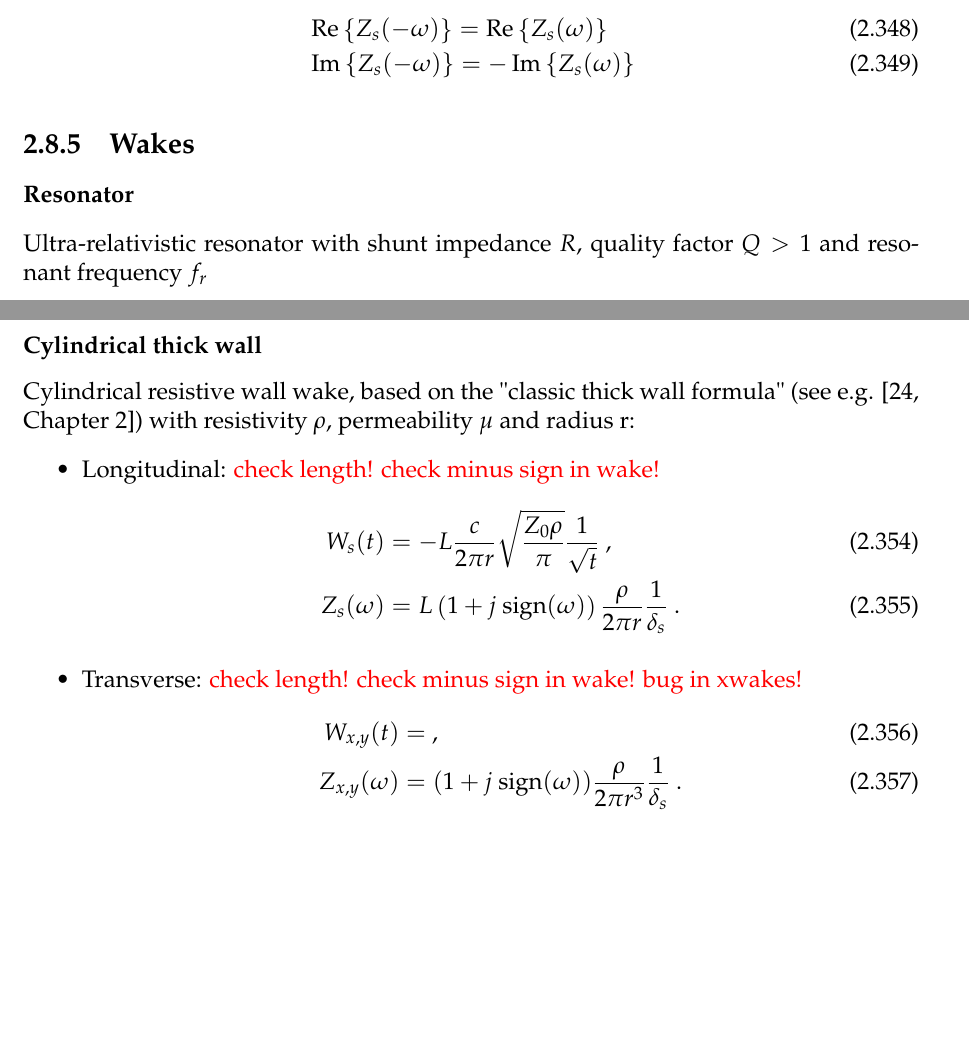
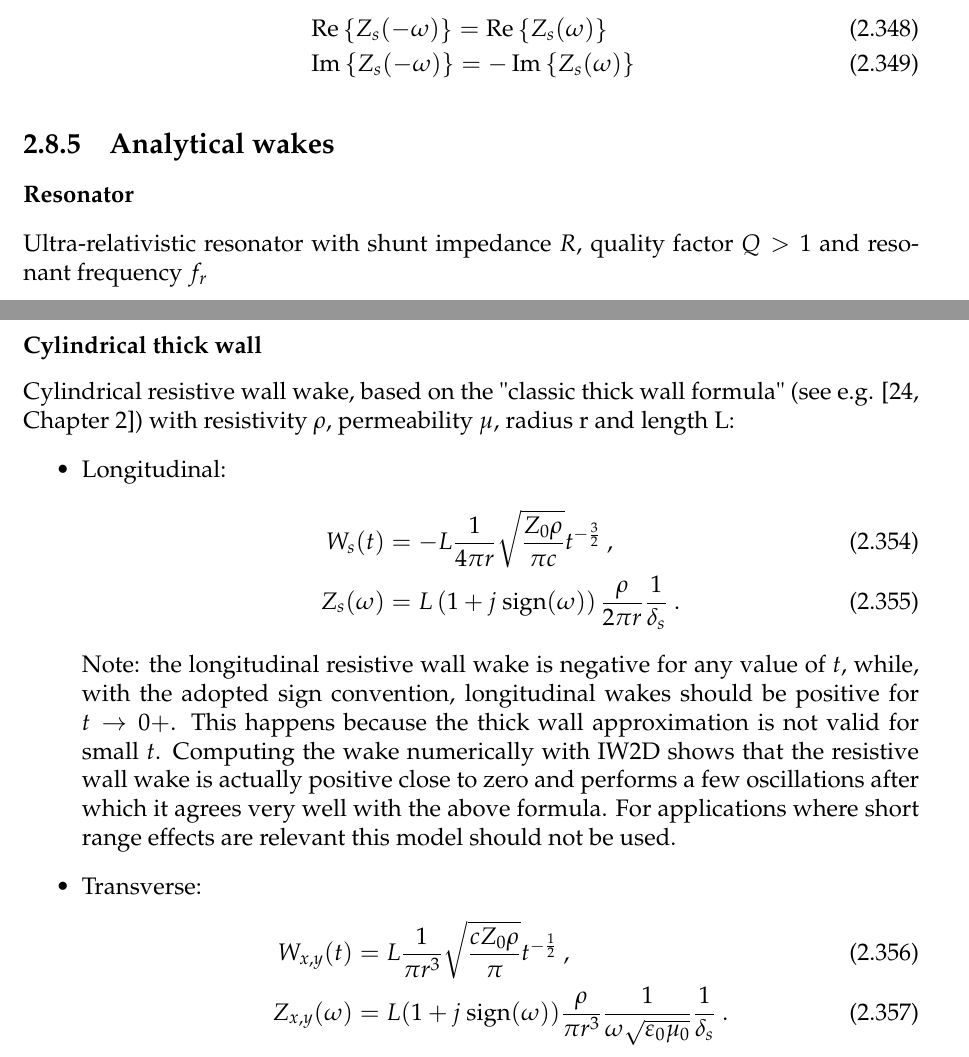
Before and after one commit to xsuite/xsuite, a LaTeX thesis (docs/physics_manual/physics_man.tex, which reads docs/physics_manual/xfields.tex): two parts of pages 85 and 86 of 126, joined at a grey line, cut so that both start at the same text, the shorter picture padded with empty space. Compiled offline with pdfLaTeX.

Commit message:
Update on Overleaf.

```diff
--- a/docs/physics_manual/xfields.tex
+++ b/docs/physics_manual/xfields.tex
@@ -2188,7 +2188,7 @@ As the longitudinal wake is a real function, the conrresponding impedance satisf
 -\operatorname{Im}\left\{ Z_{s}( \omega) \right\}
 \end{align}
 
-\subsection{Wakes}
+\subsection{Analytical wakes}
 \subsubsection*{Resonator}
 Ultra-relativistic resonator with shunt impedance $R$, quality factor $Q>1$ and resonant frequency $f_r$
 \begin{itemize}
@@ -2208,20 +2208,21 @@ Ultra-relativistic resonator with shunt impedance $R$, quality factor $Q>1$ and
 where $\omega_r = 2\pi f_r$, $\widehat{\omega}_r = \omega_r \sqrt{1-\frac{1}{4Q^2}}$, $\alpha=\frac{\omega_r}{2Q}$. Ref: \cite[Section 2.2]{Mounet:Thesis}
 
 \subsubsection*{Cylindrical thick wall}
-Cylindrical resistive wall wake, based on the "classic thick wall formula" (see e.g. \cite[Chapter 2]{Chao:CollectiveInst}) with resistivity $\rho$, permeability $\mu$ and radius r:
+Cylindrical resistive wall wake, based on the "classic thick wall formula" (see e.g. \cite[Chapter 2]{Chao:CollectiveInst}) with resistivity $\rho$, permeability $\mu$, radius r and length L:
 \begin{itemize}
-    \item Longitudinal: {\color{red} check length!} {\color{red} check minus sign in wake!}
+    \item Longitudinal:
     \begin{align}
-        W_{s}(t) &= -L \frac{c}{2\pi r}
-                    \sqrt{\frac{Z_0 \rho}{\pi}}
-                    \frac{1}{\sqrt{t}}~,\\
+        W_{s}(t) &= -L \frac{1}{4\pi r}
+                    \sqrt{\frac{Z_0 \rho}{\pi c}}
+                    t^{-\frac{3}{2}}~,\\
         Z_{s}(\omega) &= L \left(1 + j~\text{sign}(\omega) \right) \frac{\rho}{2\pi r} \frac{1}{\delta_s}~.
     \end{align}
-    \item Transverse: {\color{red} check length!} {\color{red} check minus sign in wake!} {\color{red} bug in xwakes!}
+    Note: the longitudinal resistive wall wake is negative for any value of $t$, while, with the adopted sign convention, longitudinal wakes should be positive for $t \rightarrow 0+$. This happens because the thick wall approximation is not valid for small $t$. Computing the wake numerically with IW2D shows that the resistive wall wake is actually positive close to zero and performs a few oscillations after which it agrees very well with the above formula. For applications where short range effects are relevant this model should not be used.
+    \item Transverse:
     \begin{align}
-        W_{x,y}(t) &= ~,\\
-        Z_{x,y}(\omega) &= (1+j~\text{sign}(\omega))
-                    \frac{\rho}{2\pi r^3}
+        W_{x,y}(t) &= L \frac{1}{\pi r^3} \sqrt{\frac{c Z_0 \rho}{\pi}} t^{-\frac{1}{2}} ~,\\
+        Z_{x,y}(\omega) &= L (1+j~\text{sign}(\omega))
+                    \frac{\rho}{\pi r^3} \frac{1}{\omega \sqrt{\varepsilon_0 \mu_0}}
                     \frac{1}{\delta_s}~.
     \end{align}
 \end{itemize}
```
